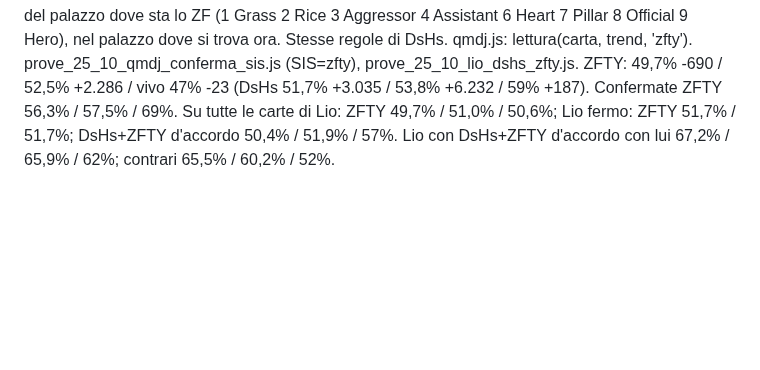
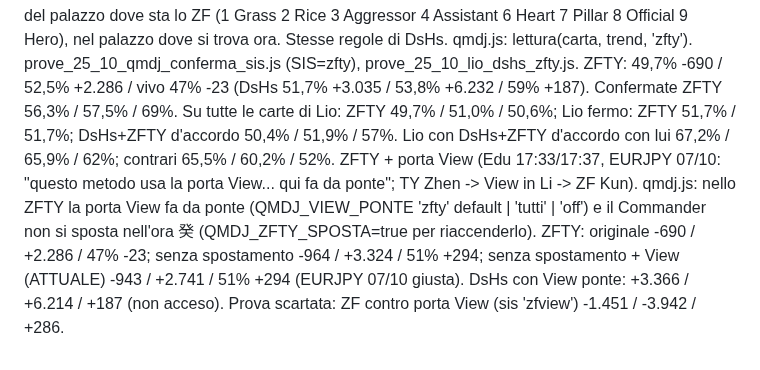
Before and after one commit to edufengshui/storico-trading, a Markdown page: RIPARTENZA_24_10_2026_S61.md, the part around the change. Drawn GitHub-style; blank space fills up the shorter version.

Commit message:
QMDJ: ZFTY con porta View, misura (Edu, 25/10/2026)
Co-Authored-By: Claude Opus 5.5 <noreply@anthropic.com>
Claude-Session: https://claude.ai/code/session_01UUgqwAH4xVogYadbo3VLGX

```diff
--- a/RIPARTENZA_24_10_2026_S61.md
+++ b/RIPARTENZA_24_10_2026_S61.md
@@ -250,3 +250,8 @@ Stesse regole di DsHs. qmdj.js: lettura(carta, trend, 'zfty'). prove_25_10_qmdj_
 ZFTY: 49,7% -690 / 52,5% +2.286 / vivo 47% -23 (DsHs 51,7% +3.035 / 53,8% +6.232 / 59% +187). Confermate ZFTY 56,3% / 57,5% / 69%.
 Su tutte le carte di Lio: ZFTY 49,7% / 51,0% / 50,6%; Lio fermo: ZFTY 51,7% / 51,7%; DsHs+ZFTY d'accordo 50,4% / 51,9% / 57%.
 Lio con DsHs+ZFTY d'accordo con lui 67,2% / 65,9% / 62%; contrari 65,5% / 60,2% / 52%.
+ZFTY + porta View (Edu 17:33/17:37, EURJPY 07/10: "questo metodo usa la porta View... qui fa da ponte"; TY Zhen -> View in Li -> ZF Kun).
+qmdj.js: nello ZFTY la porta View fa da ponte (QMDJ_VIEW_PONTE 'zfty' default | 'tutti' | 'off') e il Commander non si sposta nell'ora 癸
+(QMDJ_ZFTY_SPOSTA=true per riaccenderlo). ZFTY: originale -690 / +2.286 / 47% -23; senza spostamento -964 / +3.324 / 51% +294;
+senza spostamento + View (ATTUALE) -943 / +2.741 / 51% +294 (EURJPY 07/10 giusta). DsHs con View ponte: +3.366 / +6.214 / +187 (non acceso).
+Prova scartata: ZF contro porta View (sis 'zfview') -1.451 / -3.942 / +286.
```
